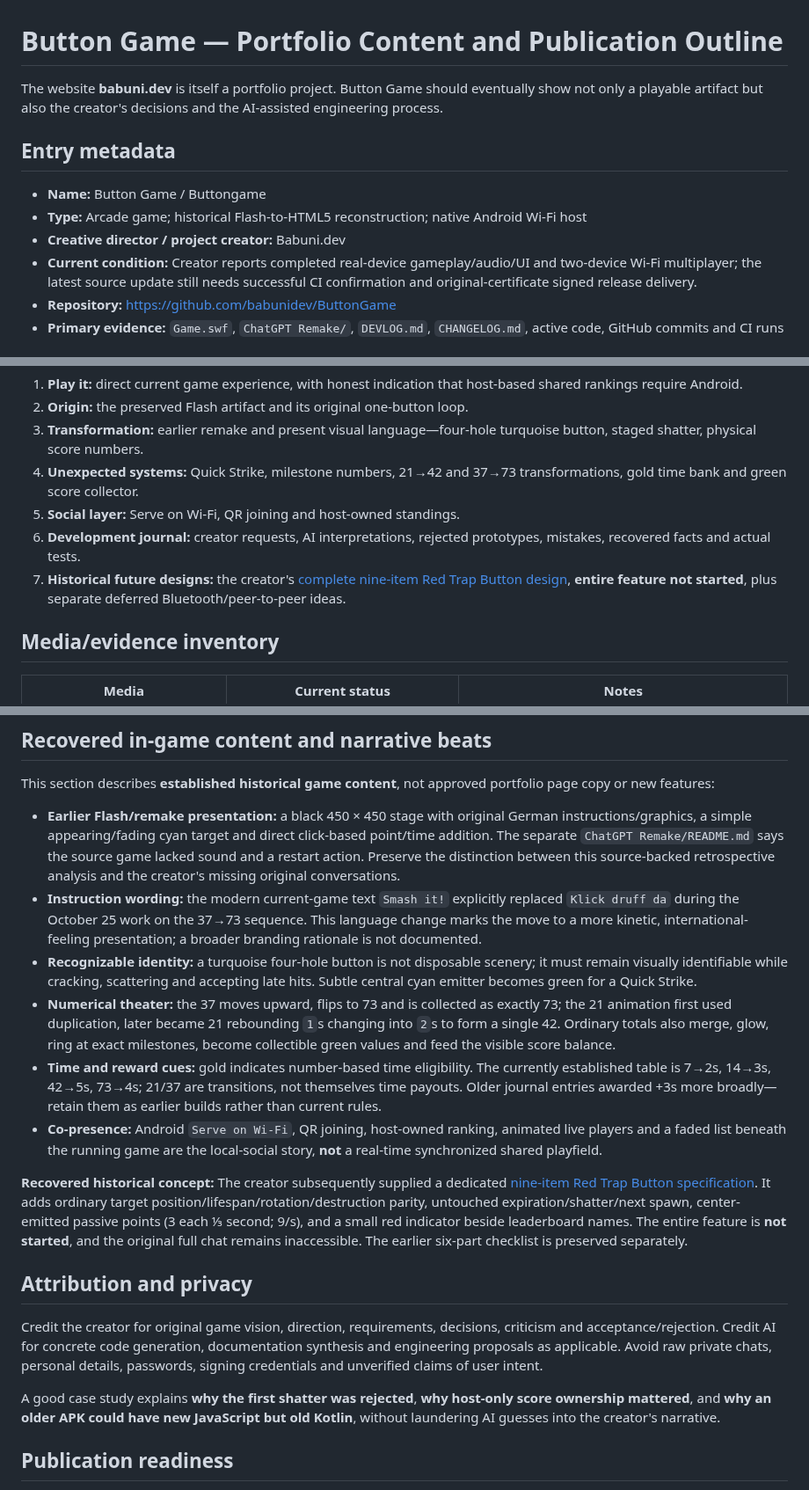
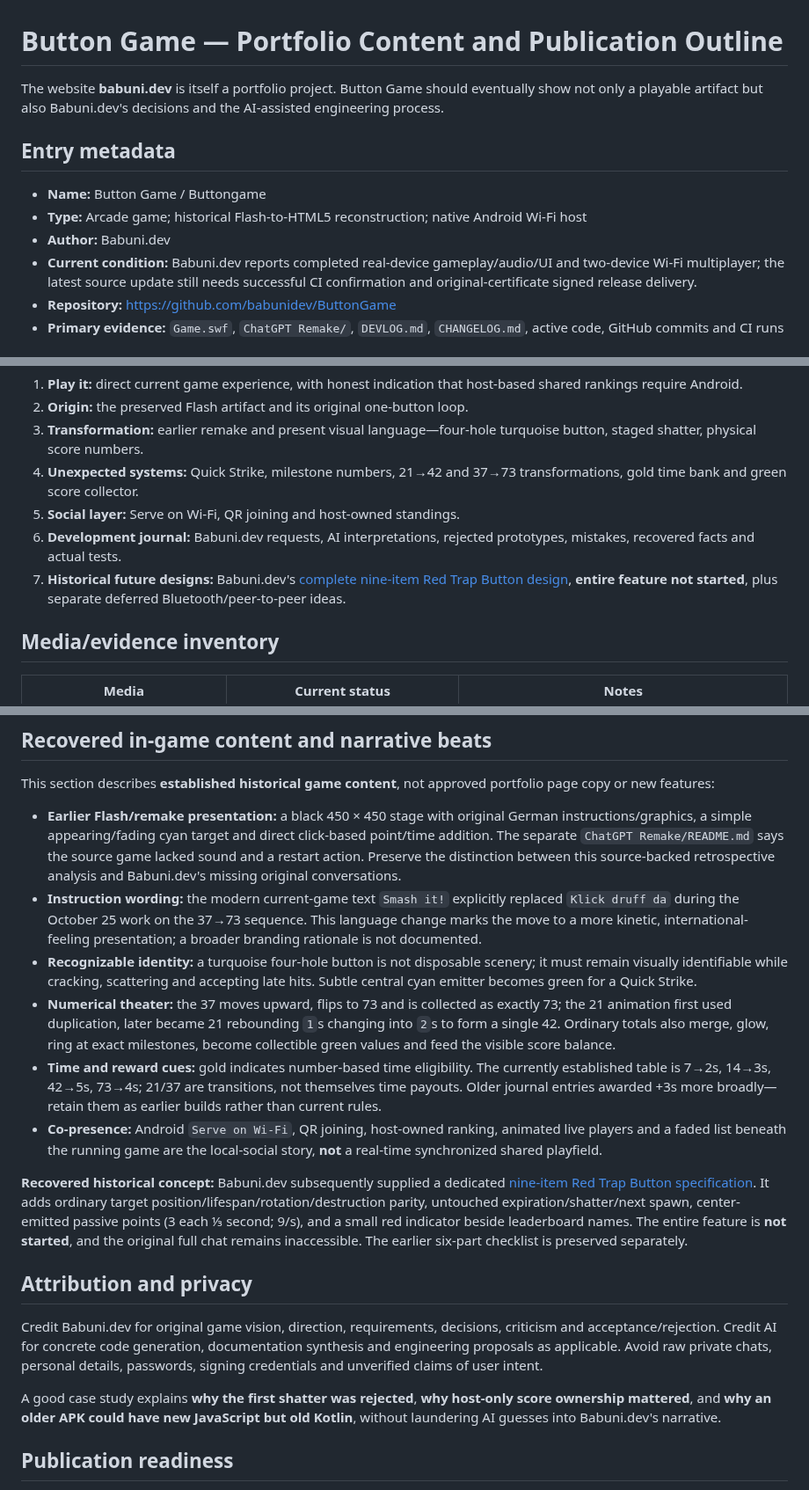
Before and after one commit to Morkahja/ButtonGame, a Markdown page: docs/CONTENT.md, 3 parts joined by grey strips. Shown at 88% size. Rendered like a GitHub page.

Commit message:
docs: identify Babuni.dev instead of generic creator label

```diff
--- a/docs/CONTENT.md
+++ b/docs/CONTENT.md
@@ -1,13 +1,13 @@
 # Button Game — Portfolio Content and Publication Outline
 
-The website **babuni.dev** is itself a portfolio project. Button Game should eventually show not only a playable artifact but also the creator's decisions and the AI-assisted engineering process.
+The website **babuni.dev** is itself a portfolio project. Button Game should eventually show not only a playable artifact but also Babuni.dev's decisions and the AI-assisted engineering process.
 
 ## Entry metadata
 
 - **Name:** Button Game / Buttongame
 - **Type:** Arcade game; historical Flash-to-HTML5 reconstruction; native Android Wi-Fi host
-- **Creative director / project creator:** Babuni.dev
-- **Current condition:** Creator reports completed real-device gameplay/audio/UI and two-device Wi-Fi multiplayer; the latest source update still needs successful CI confirmation and original-certificate signed release delivery.
+- **Author:** Babuni.dev
+- **Current condition:** Babuni.dev reports completed real-device gameplay/audio/UI and two-device Wi-Fi multiplayer; the latest source update still needs successful CI confirmation and original-certificate signed release delivery.
 - **Repository:** https://github.com/babunidev/ButtonGame
 - **Primary evidence:** `Game.swf`, `ChatGPT Remake/`, `DEVLOG.md`, `CHANGELOG.md`, active code, GitHub commits and CI runs
 
@@ -18,8 +18,8 @@ The website **babuni.dev** is itself a portfolio project. Button Game should eve
 3. **Transformation:** earlier remake and present visual language—four-hole turquoise button, staged shatter, physical score numbers.
 4. **Unexpected systems:** Quick Strike, milestone numbers, 21→42 and 37→73 transformations, gold time bank and green score collector.
 5. **Social layer:** Serve on Wi-Fi, QR joining and host-owned standings.
-6. **Development journal:** creator requests, AI interpretations, rejected prototypes, mistakes, recovered facts and actual tests.
-7. **Historical future designs:** the creator's [complete nine-item Red Trap Button design](TRAP_MODE.md), **entire feature not started**, plus separate deferred Bluetooth/peer-to-peer ideas.
+6. **Development journal:** Babuni.dev requests, AI interpretations, rejected prototypes, mistakes, recovered facts and actual tests.
+7. **Historical future designs:** Babuni.dev's [complete nine-item Red Trap Button design](TRAP_MODE.md), **entire feature not started**, plus separate deferred Bluetooth/peer-to-peer ideas.
 
 ## Media/evidence inventory
 
@@ -37,20 +37,20 @@ The website **babuni.dev** is itself a portfolio project. Button Game should eve
 
 This section describes **established historical game content**, not approved portfolio page copy or new features:
 
-- **Earlier Flash/remake presentation:** a black 450 × 450 stage with original German instructions/graphics, a simple appearing/fading cyan target and direct click-based point/time addition. The separate `ChatGPT Remake/README.md` says the source game lacked sound and a restart action. Preserve the distinction between this source-backed retrospective analysis and the creator's missing original conversations.
+- **Earlier Flash/remake presentation:** a black 450 × 450 stage with original German instructions/graphics, a simple appearing/fading cyan target and direct click-based point/time addition. The separate `ChatGPT Remake/README.md` says the source game lacked sound and a restart action. Preserve the distinction between this source-backed retrospective analysis and Babuni.dev's missing original conversations.
 - **Instruction wording:** the modern current-game text `Smash it!` explicitly replaced `Klick druff da` during the October 25 work on the 37→73 sequence. This language change marks the move to a more kinetic, international-feeling presentation; a broader branding rationale is not documented.
 - **Recognizable identity:** a turquoise four-hole button is not disposable scenery; it must remain visually identifiable while cracking, scattering and accepting late hits. Subtle central cyan emitter becomes green for a Quick Strike.
 - **Numerical theater:** the 37 moves upward, flips to 73 and is collected as exactly 73; the 21 animation first used duplication, later became 21 rebounding `1`s changing into `2`s to form a single 42. Ordinary totals also merge, glow, ring at exact milestones, become collectible green values and feed the visible score balance.
 - **Time and reward cues:** gold indicates number-based time eligibility. The currently established table is 7→2s, 14→3s, 42→5s, 73→4s; 21/37 are transitions, not themselves time payouts. Older journal entries awarded +3s more broadly—retain them as earlier builds rather than current rules.
 - **Co-presence:** Android `Serve on Wi-Fi`, QR joining, host-owned ranking, animated live players and a faded list beneath the running game are the local-social story, **not** a real-time synchronized shared playfield.
 
-**Recovered historical concept:** The creator subsequently supplied a dedicated [nine-item Red Trap Button specification](TRAP_MODE.md). It adds ordinary target position/lifespan/rotation/destruction parity, untouched expiration/shatter/next spawn, center-emitted passive points (3 each ⅓ second; 9/s), and a small red indicator beside leaderboard names. The entire feature is **not started**, and the original full chat remains inaccessible. The earlier six-part checklist is preserved separately.
+**Recovered historical concept:** Babuni.dev subsequently supplied a dedicated [nine-item Red Trap Button specification](TRAP_MODE.md). It adds ordinary target position/lifespan/rotation/destruction parity, untouched expiration/shatter/next spawn, center-emitted passive points (3 each ⅓ second; 9/s), and a small red indicator beside leaderboard names. The entire feature is **not started**, and the original full chat remains inaccessible. The earlier six-part checklist is preserved separately.
 
 ## Attribution and privacy
 
-Credit the creator for original game vision, direction, requirements, decisions, criticism and acceptance/rejection. Credit AI for concrete code generation, documentation synthesis and engineering proposals as applicable. Avoid raw private chats, personal details, passwords, signing credentials and unverified claims of user intent.
+Credit Babuni.dev for original game vision, direction, requirements, decisions, criticism and acceptance/rejection. Credit AI for concrete code generation, documentation synthesis and engineering proposals as applicable. Avoid raw private chats, personal details, passwords, signing credentials and unverified claims of user intent.
 
-A good case study explains **why the first shatter was rejected**, **why host-only score ownership mattered**, and **why an older APK could have new JavaScript but old Kotlin**, without laundering AI guesses into the creator's narrative.
+A good case study explains **why the first shatter was rejected**, **why host-only score ownership mattered**, and **why an older APK could have new JavaScript but old Kotlin**, without laundering AI guesses into Babuni.dev's narrative.
 
 ## Publication readiness
 
```
